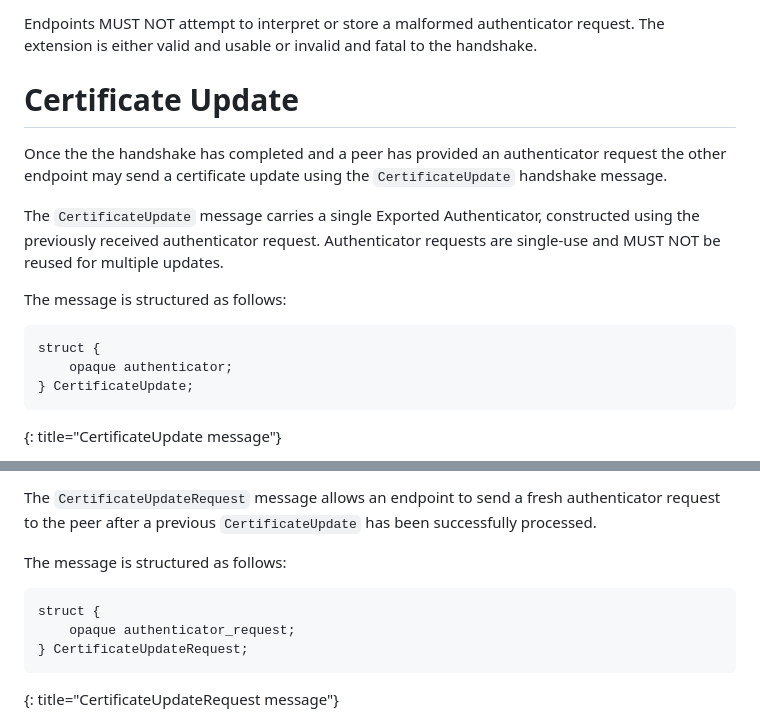
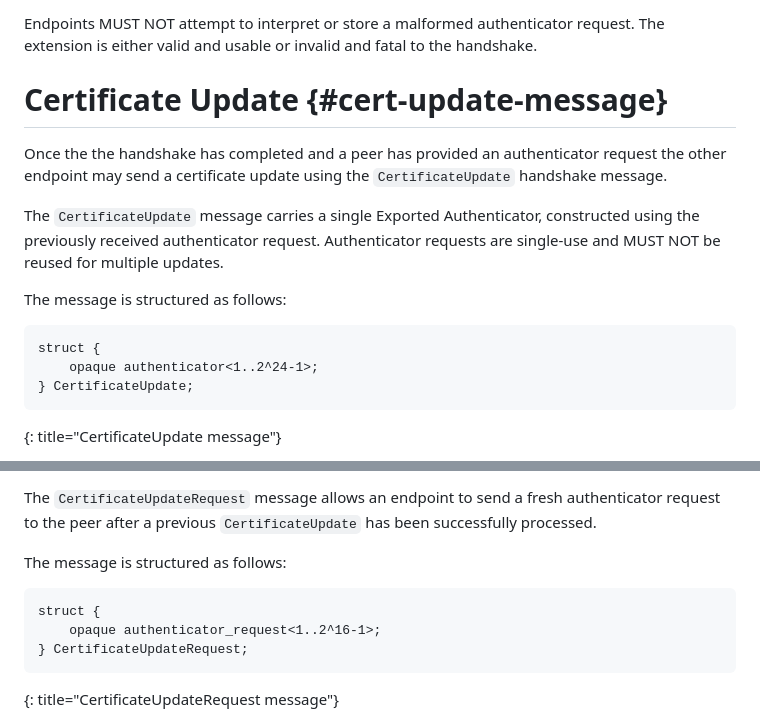
Before and after one commit to yaroslavros/draft-tls-cert-update, a Markdown page: draft-rosomakho-tls-cert-update.md, 2 parts joined by grey strips. GitHub-like rendering.

```diff
--- a/draft-rosomakho-tls-cert-update.md
+++ b/draft-rosomakho-tls-cert-update.md
@@ -106,7 +151,7 @@ If an endpoint receives a `certificate_update_request` extension with a non-empt
 
 Endpoints MUST NOT attempt to interpret or store a malformed authenticator request. The extension is either valid and usable or invalid and fatal to the handshake.
 
-# Certificate Update
+# Certificate Update {#cert-update-message}
 
 Once the the handshake has completed and a peer has provided an authenticator request the other endpoint may send a certificate update using the `CertificateUpdate` handshake message.
 
@@ -116,7 +161,7 @@ The message is structured as follows:
 
 ~~~~~~~~~~ ascii-art
 struct {
-    opaque authenticator;
+    opaque authenticator<1..2^24-1>;
 } CertificateUpdate;
 ~~~~~~~~~~
 {: title="CertificateUpdate message"}
@@ -163,7 +208,7 @@ The message is structured as follows:
 
 ~~~~~~~~~~ ascii-art
 struct {
-    opaque authenticator_request;
+    opaque authenticator_request<1..2^16-1>;
 } CertificateUpdateRequest;
 ~~~~~~~~~~
 {: title="CertificateUpdateRequest message"}
```
Also changed, not shown: other parts of draft-rosomakho-tls-cert-update.md (+46 -1 lines).
